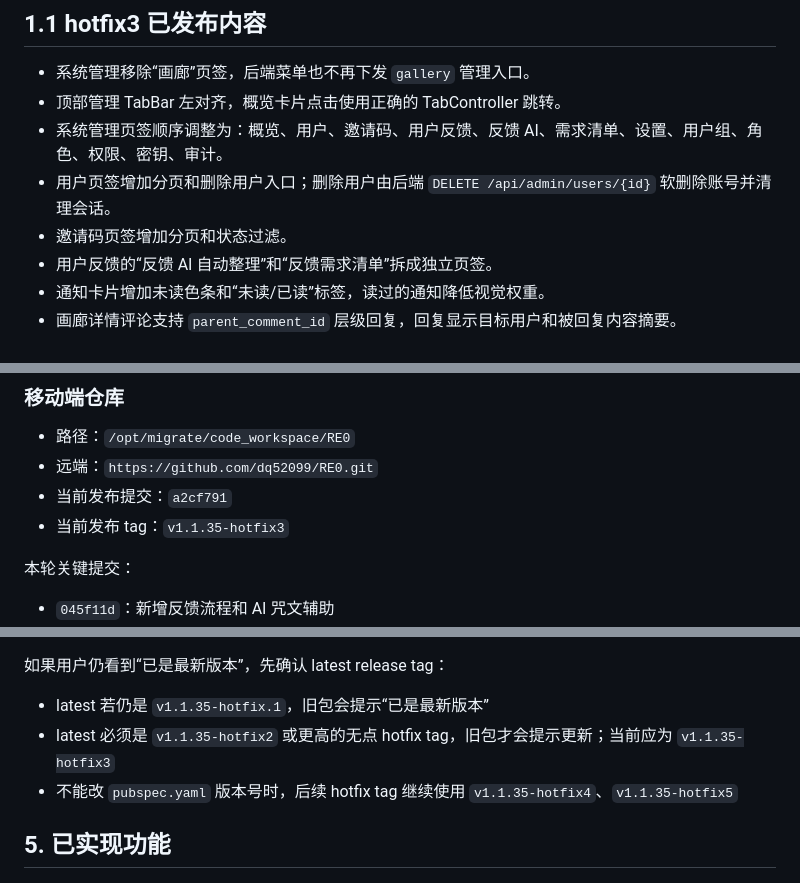
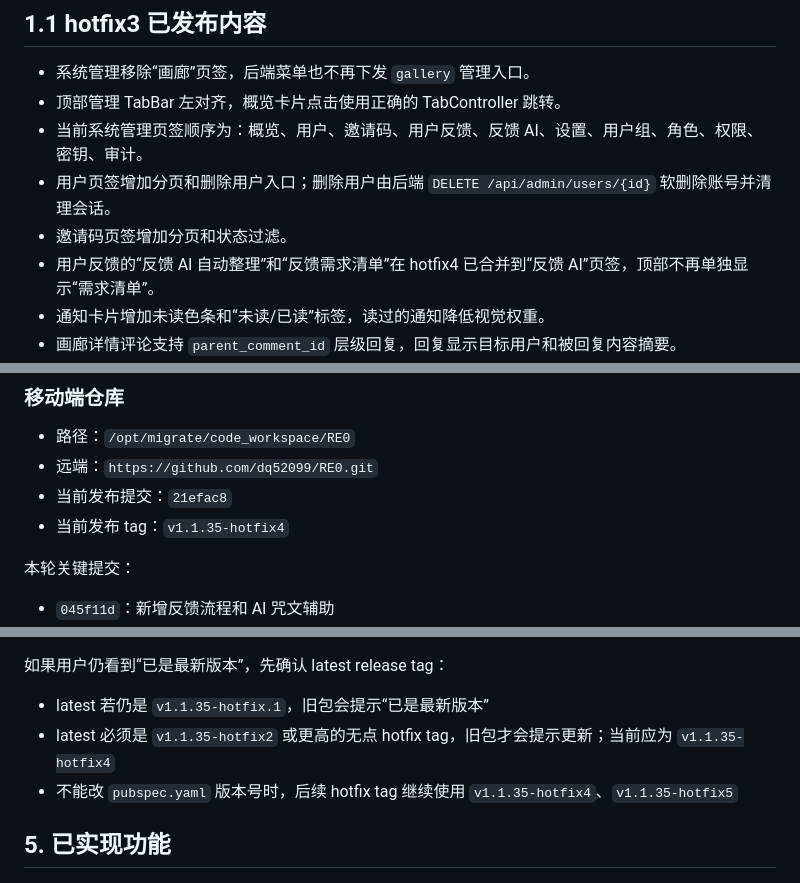
Before and after one commit to dq52099/RE0, a Markdown page: HANDOFF_2026-04-27.md, 3 parts joined by grey strips. Rendered like a GitHub page.

```diff
--- a/HANDOFF_2026-04-27.md
+++ b/HANDOFF_2026-04-27.md
@@ -57,10 +62,10 @@
 
 - 系统管理移除“画廊”页签，后端菜单也不再下发 `gallery` 管理入口。
 - 顶部管理 TabBar 左对齐，概览卡片点击使用正确的 TabController 跳转。
-- 系统管理页签顺序调整为：概览、用户、邀请码、用户反馈、反馈 AI、需求清单、设置、用户组、角色、权限、密钥、审计。
+- 当前系统管理页签顺序为：概览、用户、邀请码、用户反馈、反馈 AI、设置、用户组、角色、权限、密钥、审计。
 - 用户页签增加分页和删除用户入口；删除用户由后端 `DELETE /api/admin/users/{id}` 软删除账号并清理会话。
 - 邀请码页签增加分页和状态过滤。
-- 用户反馈的“反馈 AI 自动整理”和“反馈需求清单”拆成独立页签。
+- 用户反馈的“反馈 AI 自动整理”和“反馈需求清单”在 hotfix4 已合并到“反馈 AI”页签，顶部不再单独显示“需求清单”。
 - 通知卡片增加未读色条和“未读/已读”标签，读过的通知降低视觉权重。
 - 画廊详情评论支持 `parent_comment_id` 层级回复，回复显示目标用户和被回复内容摘要。
 - “我的”页菜单说明文字统一调小、调浅，和主菜单层级保持一致。
@@ -127,8 +132,8 @@ POST /api/admin/feedback/{id}/reply
 
 - 路径：`/opt/migrate/code_workspace/RE0`
 - 远端：`https://github.com/dq52099/RE0.git`
-- 当前发布提交：`a2cf791`
-- 当前发布 tag：`v1.1.35-hotfix3`
+- 当前发布提交：`21efac8`
+- 当前发布 tag：`v1.1.35-hotfix4`
 
 本轮关键提交：
 
@@ -215,7 +222,7 @@ main 分支构建：
 如果用户仍看到“已是最新版本”，先确认 latest release tag：
 
 - latest 若仍是 `v1.1.35-hotfix.1`，旧包会提示“已是最新版本”
-- latest 必须是 `v1.1.35-hotfix2` 或更高的无点 hotfix tag，旧包才会提示更新；当前应为 `v1.1.35-hotfix3`
+- latest 必须是 `v1.1.35-hotfix2` 或更高的无点 hotfix tag，旧包才会提示更新；当前应为 `v1.1.35-hotfix4`
 - 不能改 `pubspec.yaml` 版本号时，后续 hotfix tag 继续使用 `v1.1.35-hotfix4`、`v1.1.35-hotfix5`
 
 ## 5. 已实现功能
```
Also changed, not shown: other parts of HANDOFF_2026-04-27.md (+17 -10 lines).
